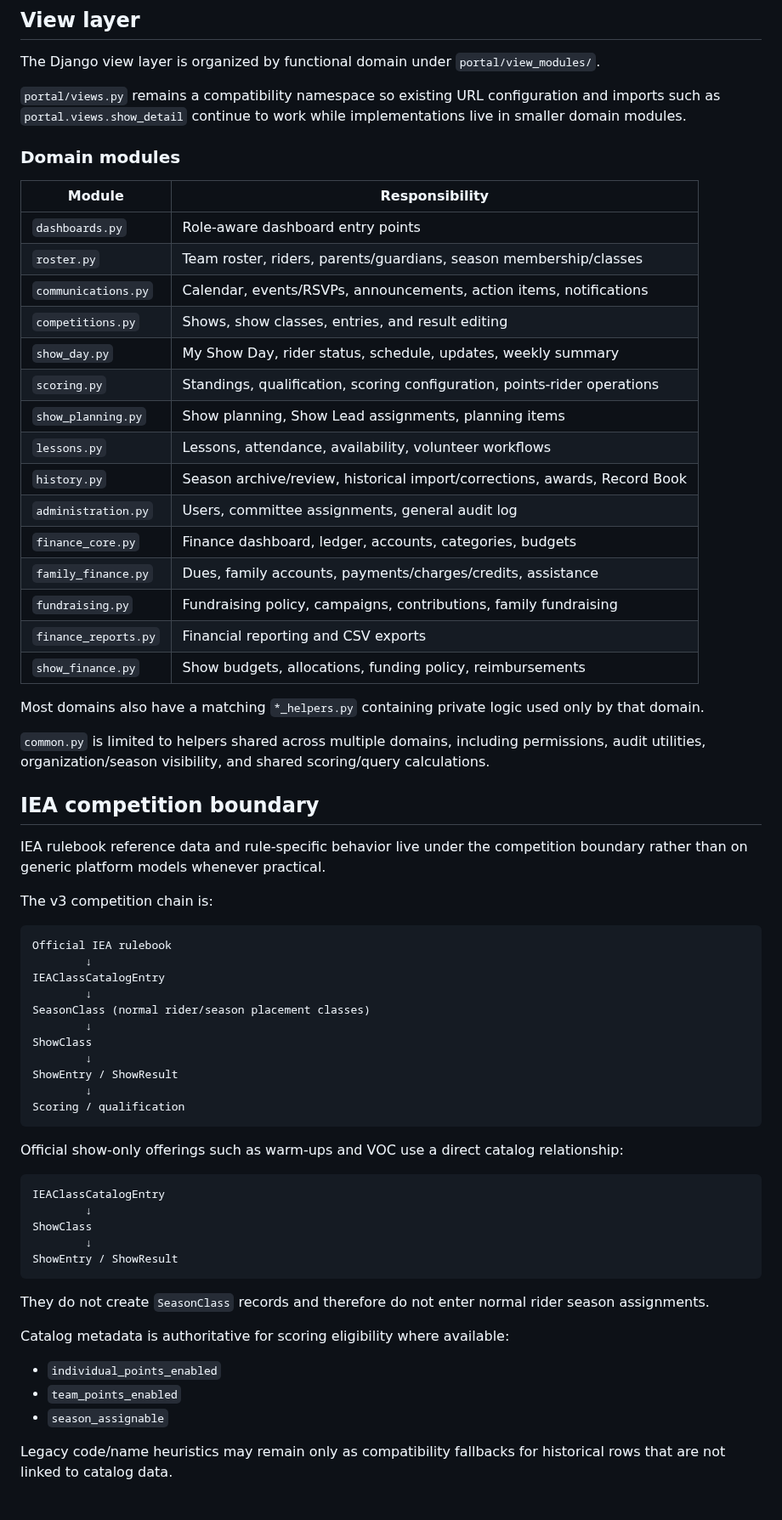
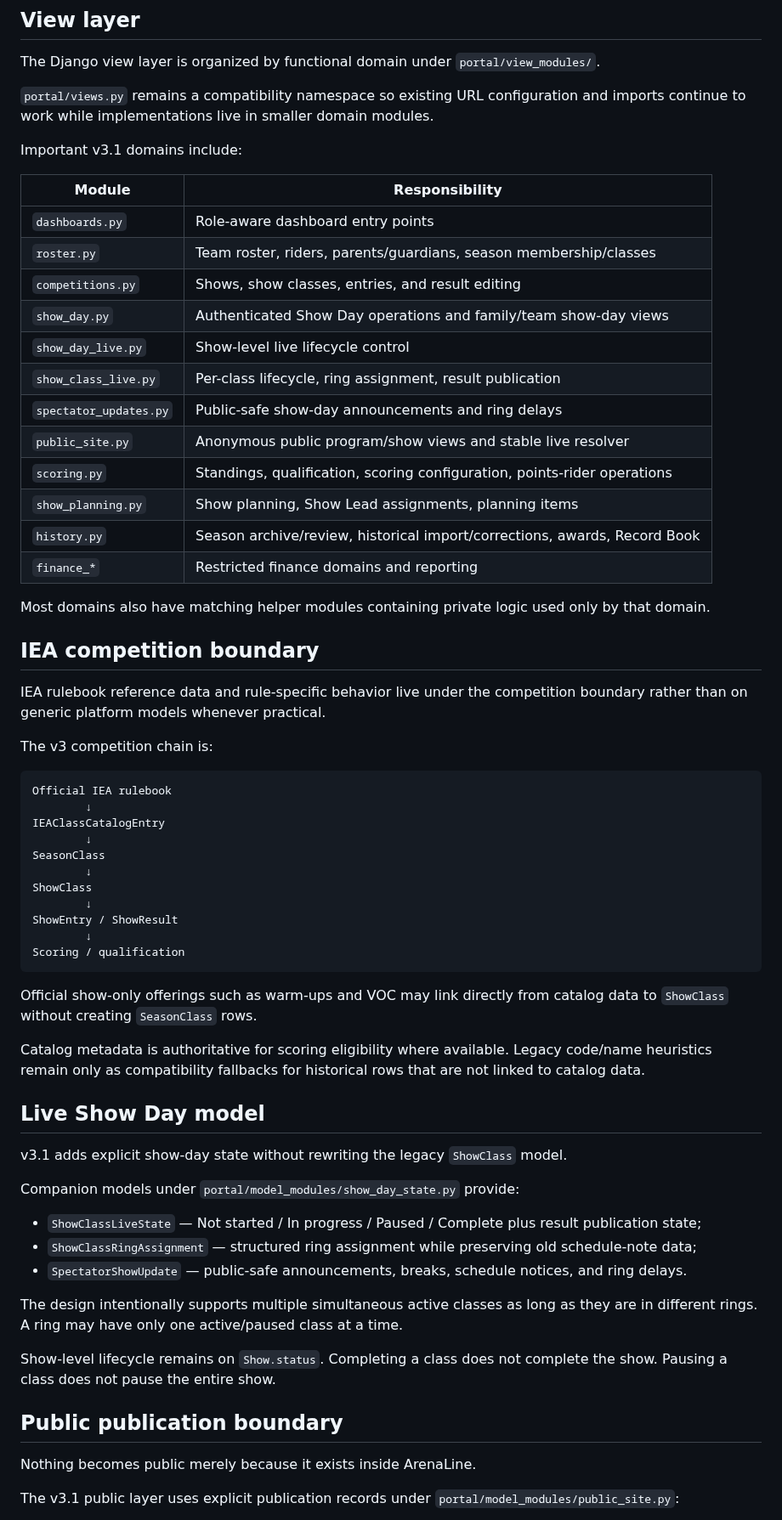
Before and after one commit to mcangeli/iea-team-portal, a Markdown page: ARCHITECTURE.md, the part around one of its changes. Shown at 85% size. Drawn GitHub-style.

Commit message:
docs: document v3.1 public architecture

````diff
--- a/ARCHITECTURE.md
+++ b/ARCHITECTURE.md
@@ -19,31 +19,26 @@ IEA-specific competition behavior lives under `competition_iea` and should not l
 
 The Django view layer is organized by functional domain under `portal/view_modules/`.
 
-`portal/views.py` remains a compatibility namespace so existing URL configuration and imports such as `portal.views.show_detail` continue to work while implementations live in smaller domain modules.
+`portal/views.py` remains a compatibility namespace so existing URL configuration and imports continue to work while implementations live in smaller domain modules.
 
-### Domain modules
+Important v3.1 domains include:
 
 | Module | Responsibility |
 | --- | --- |
 | `dashboards.py` | Role-aware dashboard entry points |
 | `roster.py` | Team roster, riders, parents/guardians, season membership/classes |
-| `communications.py` | Calendar, events/RSVPs, announcements, action items, notifications |
 | `competitions.py` | Shows, show classes, entries, and result editing |
-| `show_day.py` | My Show Day, rider status, schedule, updates, weekly summary |
+| `show_day.py` | Authenticated Show Day operations and family/team show-day views |
+| `show_day_live.py` | Show-level live lifecycle control |
+| `show_class_live.py` | Per-class lifecycle, ring assignment, result publication |
+| `spectator_updates.py` | Public-safe show-day announcements and ring delays |
+| `public_site.py` | Anonymous public program/show views and stable live resolver |
 | `scoring.py` | Standings, qualification, scoring configuration, points-rider operations |
 | `show_planning.py` | Show planning, Show Lead assignments, planning items |
-| `lessons.py` | Lessons, attendance, availability, volunteer workflows |
 | `history.py` | Season archive/review, historical import/corrections, awards, Record Book |
-| `administration.py` | Users, committee assignments, general audit log |
-| `finance_core.py` | Finance dashboard, ledger, accounts, categories, budgets |
-| `family_finance.py` | Dues, family accounts, payments/charges/credits, assistance |
-| `fundraising.py` | Fundraising policy, campaigns, contributions, family fundraising |
-| `finance_reports.py` | Financial reporting and CSV exports |
-| `show_finance.py` | Show budgets, allocations, funding policy, reimbursements |
+| `finance_*` | Restricted finance domains and reporting |
 
-Most domains also have a matching `*_helpers.py` containing private logic used only by that domain.
-
-`common.py` is limited to helpers shared across multiple domains, including permissions, audit utilities, organization/season visibility, and shared scoring/query calculations.
+Most domains also have matching helper modules containing private logic used only by that domain.
 
 ## IEA competition boundary
 
@@ -56,7 +51,7 @@ Official IEA rulebook
         ↓
 IEAClassCatalogEntry
         ↓
-SeasonClass (normal rider/season placement classes)
+SeasonClass
         ↓
 ShowClass
         ↓
@@ -65,22 +60,27 @@ ShowEntry / ShowResult
 Scoring / qualification
 ```
 
-Official show-only offerings such as warm-ups and VOC use a direct catalog relationship:
+Official show-only offerings such as warm-ups and VOC may link directly from catalog data to `ShowClass` without creating `SeasonClass` rows.
 
-```text
-IEAClassCatalogEntry
-        ↓
-ShowClass
-        ↓
-ShowEntry / ShowResult
-```
+Catalog metadata is authoritative for scoring eligibility where available. Legacy code/name heuristics remain only as compatibility fallbacks for historical rows that are not linked to catalog data.
 
-They do not create `SeasonClass` records and therefore do not enter normal rider season assignments.
+## Live Show Day model
 
-Catalog metadata is authoritative for scoring eligibility where available:
+v3.1 adds explicit show-day state without rewriting the legacy `ShowClass` model.
 
-- `individual_points_enabled`
-- `team_points_enabled`
-- `season_assignable`
+Companion models under `portal/model_modules/show_day_state.py` provide:
 
-Legacy code/name heuristics may remain only as compatibility fallbacks for historical rows that are not linked to catalog data.
+- `ShowClassLiveState` — Not started / In progress / Paused / Complete plus result publication state;
+- `ShowClassRingAssignment` — structured ring assignment while preserving old schedule-note data;
+- `SpectatorShowUpdate` — public-safe announcements, breaks, schedule notices, and ring delays.
+
+The design intentionally supports multiple simultaneous active classes as long as they are in different rings. A ring may have only one active/paused class at a time.
+
+Show-level lifecycle remains on `Show.status`. Completing a class does not complete the show. Pausing a class does not pause the entire show.
+
+## Public publication boundary
+
+Nothing becomes public merely because it exists inside ArenaLine.
+
+The v3.1 public layer uses explicit publication records under `portal/model_modules/public_site.py`:
+
````
Also changed, not shown: other parts of ARCHITECTURE.md (+57 -17 lines).
